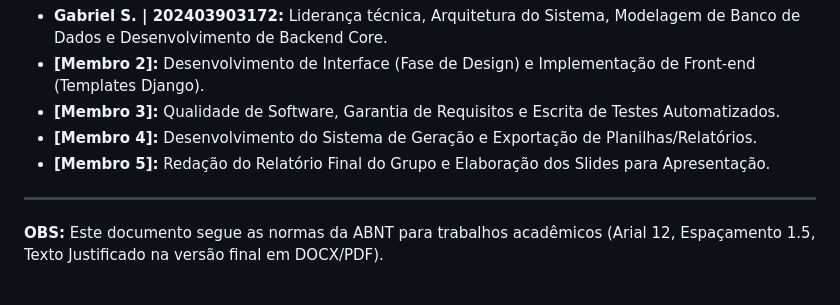
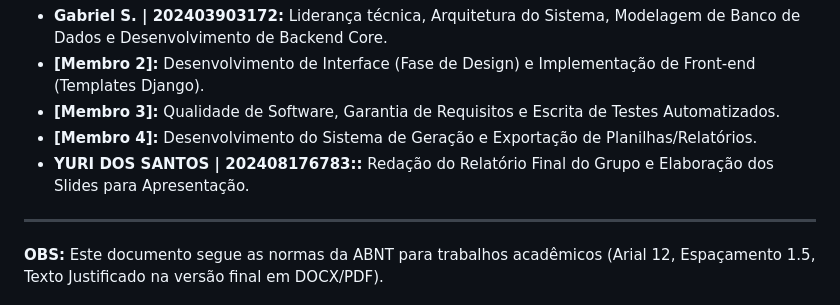
Before and after one commit to MrTomatePNG/loja_virtual, a Markdown page: docs/DOCE_UNIVERSO_FASE_1.md, the part around the change. Rendered like a GitHub page.

Commit message:
UPDATE Redação do Relatorio e apresentação

```diff
--- a/docs/DOCE_UNIVERSO_FASE_1.md
+++ b/docs/DOCE_UNIVERSO_FASE_1.md
@@ -65,7 +65,7 @@ A divisão de responsabilidades foi estabelecida conforme as competências indiv
 *   **[Membro 2]:** Desenvolvimento de Interface (Fase de Design) e Implementação de Front-end (Templates Django).
 *   **[Membro 3]:** Qualidade de Software, Garantia de Requisitos e Escrita de Testes Automatizados.
 *   **[Membro 4]:** Desenvolvimento do Sistema de Geração e Exportação de Planilhas/Relatórios.
-*   **[Membro 5]:** Redação do Relatório Final do Grupo e Elaboração dos Slides para Apresentação.
+*   **YURI DOS SANTOS | 202408176783::** Redação do Relatório Final do Grupo e Elaboração dos Slides para Apresentação.
 
 ---
 **OBS:** Este documento segue as normas da ABNT para trabalhos acadêmicos (Arial 12, Espaçamento 1.5, Texto Justificado na versão final em DOCX/PDF).
```
